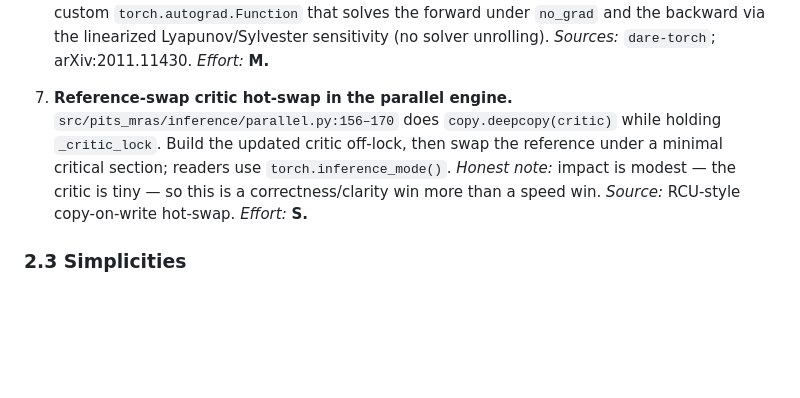
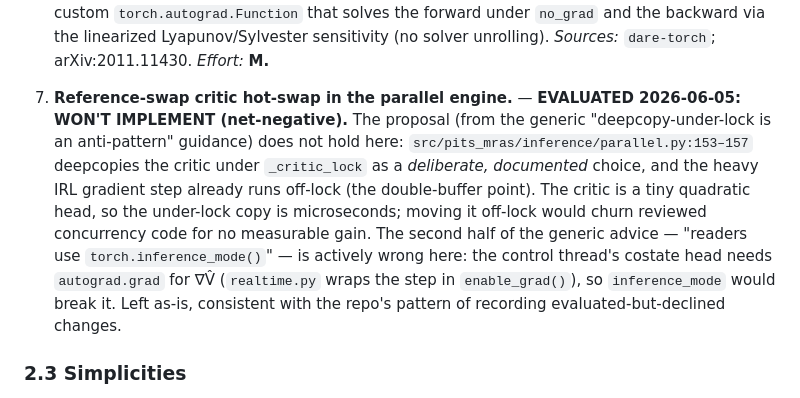
Before and after one commit to danielsimonjr/PITS-MRAS, a Markdown page: docs/ROADMAP.md, the part around the change. Rendered like a GitHub page; blank space fills up the shorter version.

Commit message:
docs: record decision to decline ROADMAP #7 (critic hot-swap) as net-negative
Evaluated proposal #7 (reference-swap critic hot-swap) against the actual code:
the deepcopy-under-lock in inference/parallel.py is a deliberate, documented
microsecond choice on a tiny quadratic critic (the heavy IRL step already runs
off-lock), and the generic "readers use inference_mode" advice would break the
control thread's costate autograd.grad. Churning reviewed concurrency code for no
measurable gain is net-negative; left as-is and documented in ROADMAP §2.2 #7.
Also records sprint progress in todo.md (decision record only; no version bump).

Co-Authored-By: Claude Opus 4.8 (1M context) <noreply@anthropic.com>

```diff
--- a/docs/ROADMAP.md
+++ b/docs/ROADMAP.md
@@ -92,12 +92,17 @@ are candidates, grouped by the three improvement axes.
    forward under `no_grad` and the backward via the linearized Lyapunov/Sylvester sensitivity
    (no solver unrolling). *Sources:* `dare-torch`; arXiv:2011.11430. *Effort:* **M.**
 
-7. **Reference-swap critic hot-swap in the parallel engine.**
-   `src/pits_mras/inference/parallel.py:156–170` does `copy.deepcopy(critic)` while holding
-   `_critic_lock`. Build the updated critic off-lock, then swap the reference under a minimal
-   critical section; readers use `torch.inference_mode()`. *Honest note:* impact is modest —
-   the critic is tiny — so this is a correctness/clarity win more than a speed win.
-   *Source:* RCU-style copy-on-write hot-swap. *Effort:* **S.**
+7. **Reference-swap critic hot-swap in the parallel engine.** — **EVALUATED 2026-06-05:
+   WON'T IMPLEMENT (net-negative).** The proposal (from the generic "deepcopy-under-lock is
+   an anti-pattern" guidance) does not hold here: `src/pits_mras/inference/parallel.py:153–157`
+   deepcopies the critic under `_critic_lock` as a *deliberate, documented* choice, and the
+   heavy IRL gradient step already runs off-lock (the double-buffer point). The critic is a
+   tiny quadratic head, so the under-lock copy is microseconds; moving it off-lock would churn
+   reviewed concurrency code for no measurable gain. The second half of the generic advice —
+   "readers use `torch.inference_mode()`" — is actively wrong here: the control thread's
+   costate head needs `autograd.grad` for ∇V̂ (`realtime.py` wraps the step in
+   `enable_grad()`), so `inference_mode` would break it. Left as-is, consistent with the
+   repo's pattern of recording evaluated-but-declined changes.
 
 ### 2.3 Simplicities
 
```
Also changed, not shown: todo.md (+10 -0 lines).
